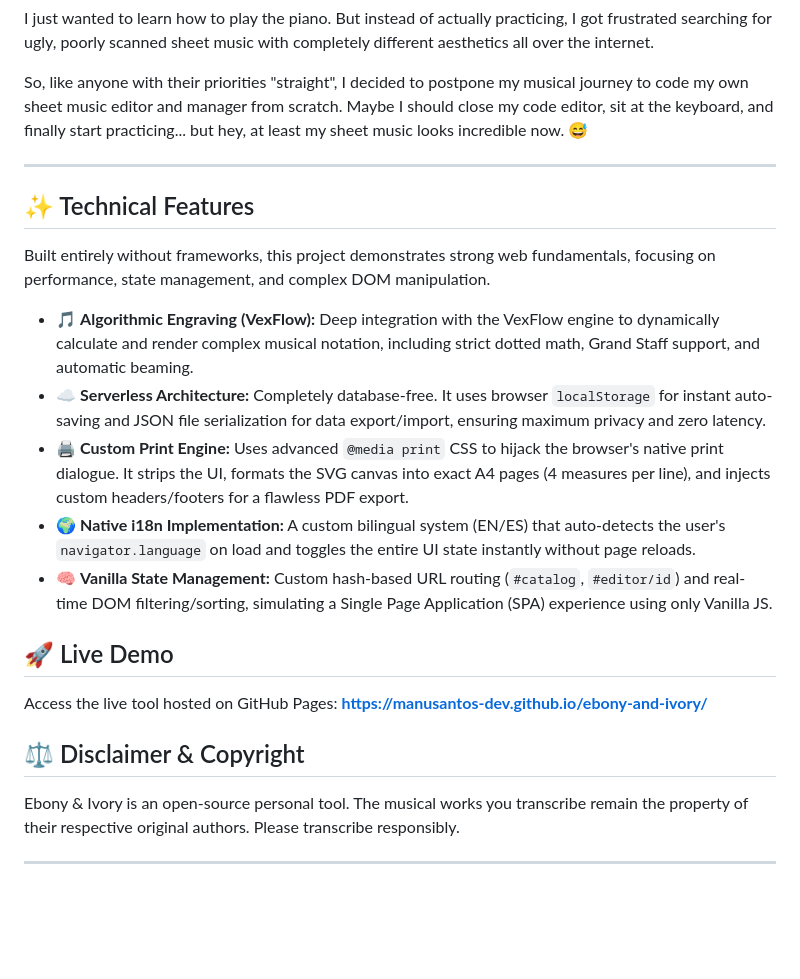
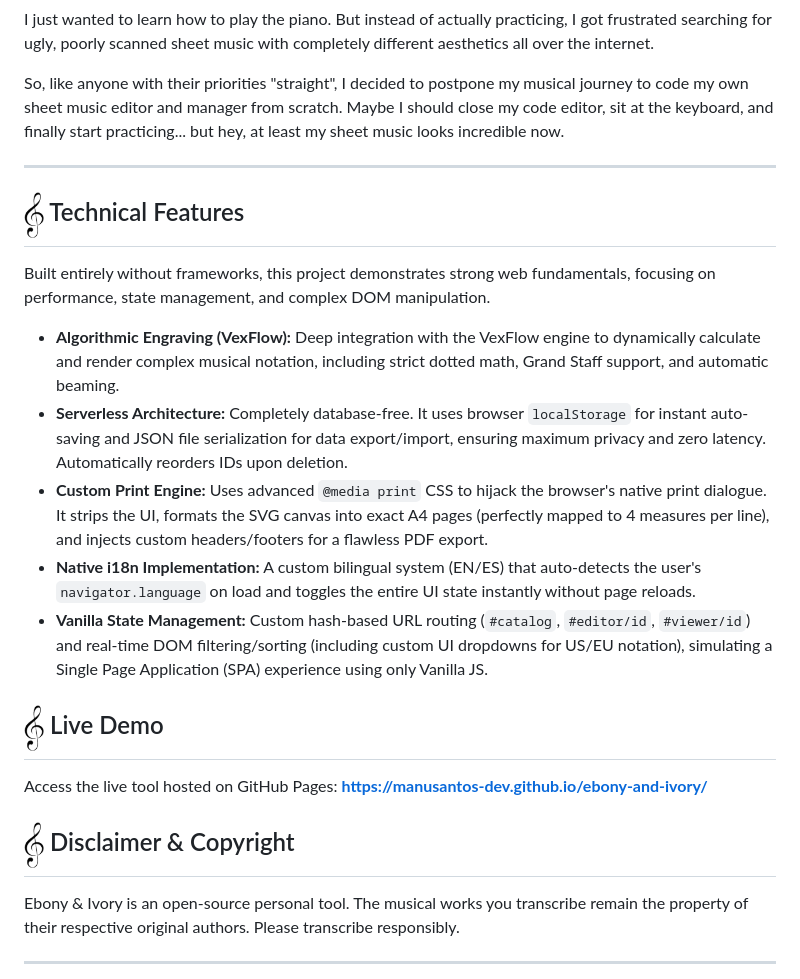
Before and after one commit to manusantos-dev/ebony-and-ivory, a Markdown page: README.md, the part around one of its changes. Drawn GitHub-style; blank space fills up the shorter version.

```diff
--- a/README.md
+++ b/README.md
@@ -18,25 +26,25 @@
 I just wanted to learn how to play the piano. But instead of actually practicing, I got frustrated searching for ugly, poorly scanned sheet music with completely different aesthetics all over the internet.
 
-So, like anyone with their priorities "straight", I decided to postpone my musical journey to code my own sheet music editor and manager from scratch. Maybe I should close my code editor, sit at the keyboard, and finally start practicing... but hey, at least my sheet music looks incredible now. 😅
+So, like anyone with their priorities "straight", I decided to postpone my musical journey to code my own sheet music editor and manager from scratch. Maybe I should close my code editor, sit at the keyboard, and finally start practicing... but hey, at least my sheet music looks incredible now.
 
 ---
 
-## ✨ Technical Features
+## <img src="assets/isotipo.png" width="20" align="center"> Technical Features
 
 Built entirely without frameworks, this project demonstrates strong web fundamentals, focusing on performance, state management, and complex DOM manipulation.
 
-* 🎵 **Algorithmic Engraving (VexFlow):** Deep integration with the VexFlow engine to dynamically calculate and render complex musical notation, including strict dotted math, Grand Staff support, and automatic beaming.
-* ☁️ **Serverless Architecture:** Completely database-free. It uses browser `localStorage` for instant auto-saving and JSON file serialization for data export/import, ensuring maximum privacy and zero latency.
-* 🖨️ **Custom Print Engine:** Uses advanced `@media print` CSS to hijack the browser's native print dialogue. It strips the UI, formats the SVG canvas into exact A4 pages (4 measures per line), and injects custom headers/footers for a flawless PDF export.
-* 🌍 **Native i18n Implementation:** A custom bilingual system (EN/ES) that auto-detects the user's `navigator.language` on load and toggles the entire UI state instantly without page reloads.
-* 🧠 **Vanilla State Management:** Custom hash-based URL routing (`#catalog`, `#editor/id`) and real-time DOM filtering/sorting, simulating a Single Page Application (SPA) experience using only Vanilla JS.
+* **Algorithmic Engraving (VexFlow):** Deep integration with the VexFlow engine to dynamically calculate and render complex musical notation, including strict dotted math, Grand Staff support, and automatic beaming.
+* **Serverless Architecture:** Completely database-free. It uses browser `localStorage` for instant auto-saving and JSON file serialization for data export/import, ensuring maximum privacy and zero latency. Automatically reorders IDs upon deletion.
+* **Custom Print Engine:** Uses advanced `@media print` CSS to hijack the browser's native print dialogue. It strips the UI, formats the SVG canvas into exact A4 pages (perfectly mapped to 4 measures per line), and injects custom headers/footers for a flawless PDF export.
+* **Native i18n Implementation:** A custom bilingual system (EN/ES) that auto-detects the user's `navigator.language` on load and toggles the entire UI state instantly without page reloads.
+* **Vanilla State Management:** Custom hash-based URL routing (`#catalog`, `#editor/id`, `#viewer/id`) and real-time DOM filtering/sorting (including custom UI dropdowns for US/EU notation), simulating a Single Page Application (SPA) experience using only Vanilla JS.
 
-## 🚀 Live Demo
+## <img src="assets/isotipo.png" width="20" align="center"> Live Demo
 
 Access the live tool hosted on GitHub Pages:
-**https://manusantos-dev.github.io/ebony-and-ivory/**
+**[https://manusantos-dev.github.io/ebony-and-ivory/](https://manusantos-dev.github.io/ebony-and-ivory/)**
 
-## ⚖️ Disclaimer & Copyright
+## <img src="assets/isotipo.png" width="20" align="center"> Disclaimer & Copyright
 
 Ebony & Ivory is an open-source personal tool. The musical works you transcribe remain the property of their respective original authors. Please transcribe responsibly.
 
```
Also changed, not shown: other parts of README.md (+29 -19 lines).
